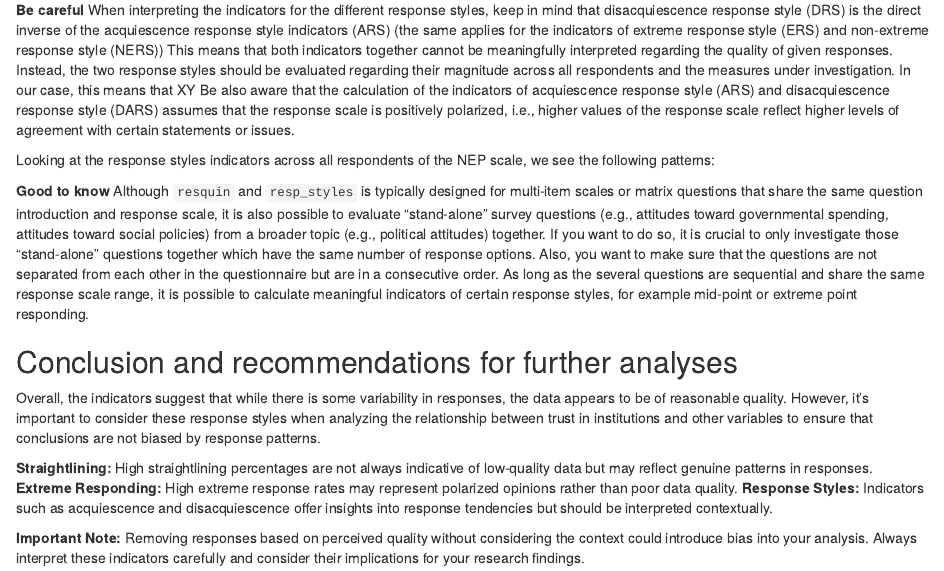
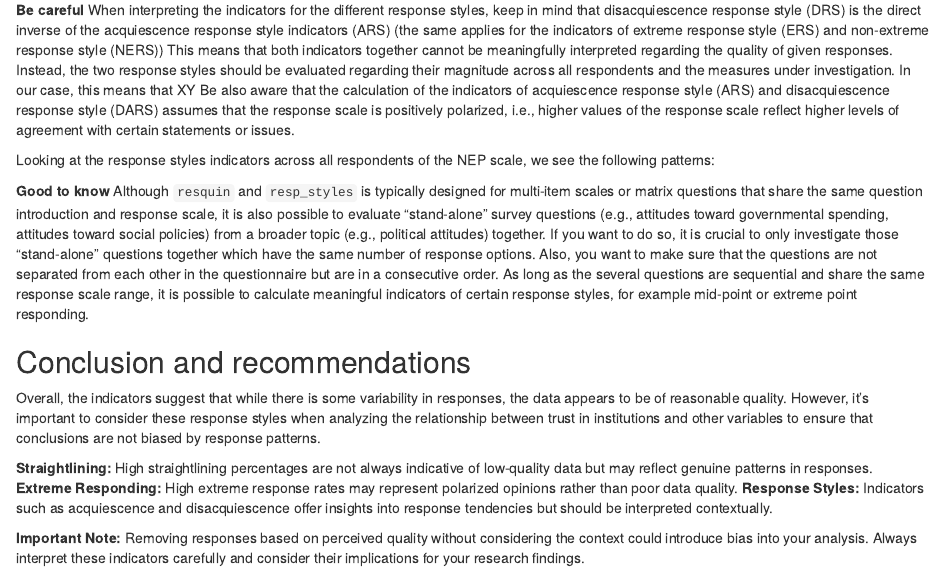
Before and after one commit to kraemefe/resquin-tool-application, an R Markdown document (Resquin_Tutorial.Rmd): the page in a window 1100 px wide, from 7640 px down. Rendered offline with R 4.5, knitr and Pandoc, with nearby package versions; some code elsewhere in the file could not run offline.

Commit message:
Update header structure

```diff
--- a/Resquin_Tutorial.Rmd
+++ b/Resquin_Tutorial.Rmd
@@ -312,7 +312,7 @@ Looking at the response styles indicators across all respondents of the NEP scal
 Although `resquin` and `resp_styles` is typically designed for multi-item scales or matrix questions that share the same question introduction and response scale, it is also possible to evaluate "stand-alone" survey questions (e.g., attitudes toward governmental spending, attitudes toward social policies) from a broader topic (e.g., political attitudes) together. If you want to do so, it is crucial to only investigate those "stand-alone" questions together which have the same number of response options. Also, you want to make sure that the questions are not separated from each other in the questionnaire but are in a consecutive order. As long as the several questions are sequential and share the same response scale range, it is possible to calculate meaningful indicators of certain response styles, for example mid-point or extreme point responding.
 
 
-## Conclusion and recommendations for further analyses
+## Conclusion and recommendations
 
 <!-- I like the overall structure of the section but content-wise we need to discuss things differently. Let's see what results we get with the new measures and adapt then -->
 
```
Also changed, not shown: Resquin_Tutorial.Rmd (2 more changed lines).
